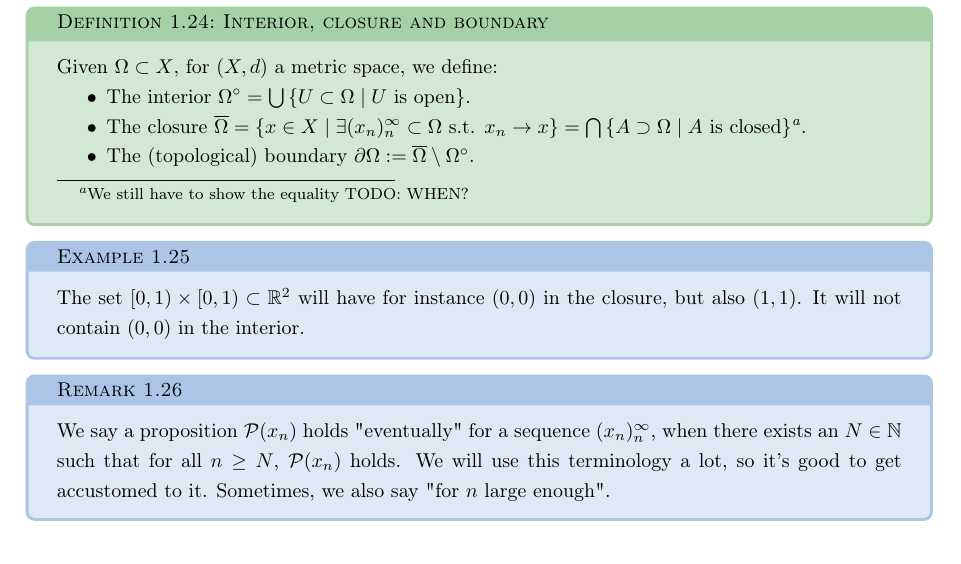
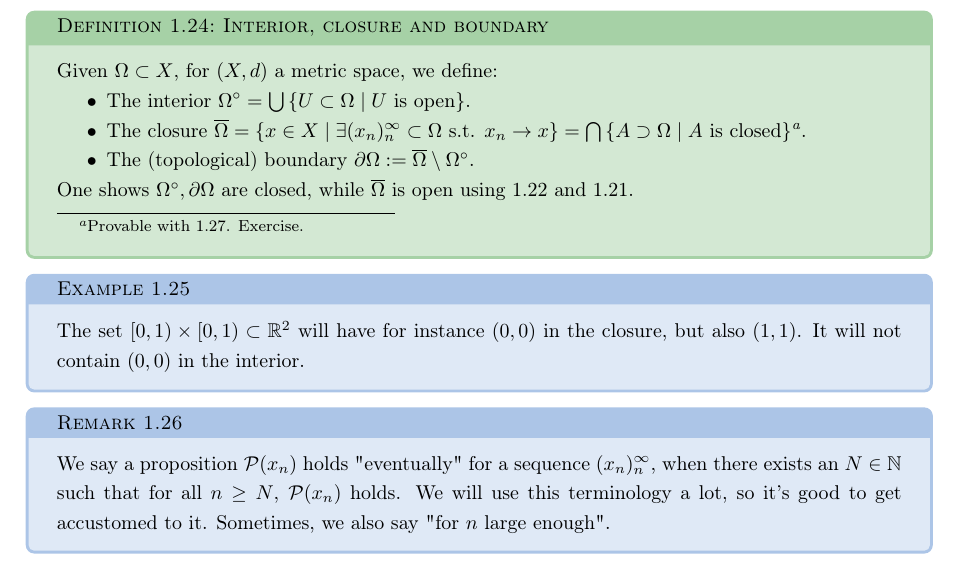
Before and after one commit to kurciqs/ETHZ-FS26-Analysis-2-Notes, a LaTeX document (analysis_2.tex, which reads lectures/lec3.tex): part of page 8 of 14, cut so that both start at the same text. Compiled offline with pdfLaTeX.

Commit message:
corrections

```diff
--- a/lectures/lec3.tex
+++ b/lectures/lec3.tex
@@ -59,9 +59,10 @@ Continuing our quest to generalise everything, we extend the definition of open
     Given $\Omega \subset X$, for $(X,d)$ a metric space, we define:
     \begin{itemize}
         \item The interior $\Omega^{\circ} = \bigcup \left\{ U \subset \Omega \mid U \text{ is open} \right\}$.
-        \item The closure $\overline{ \Omega }= \left\{ x \in X \mid \exists (x_{n})_{n}^{\infty} \subset \Omega \text{ s.t. } x_{n} \to x \right\} = \bigcap \left\{ A \supset \Omega \mid A \text{ is closed} \right\}$\footnote{We still have to show the equality TODO: WHEN?}.
+        \item The closure $\overline{ \Omega }= \left\{ x \in X \mid \exists (x_{n})_{n}^{\infty} \subset \Omega \text{ s.t. } x_{n} \to x \right\} = \bigcap \left\{ A \supset \Omega \mid A \text{ is closed} \right\}$\footnote{Provable with \ref{lem:seq_open_closed}. Exercise.}.
         \item The (topological) boundary $\partial \Omega := \overline{ \Omega } \setminus \Omega^{\circ}$.
     \end{itemize}
+    One shows $\Omega^{\circ }, \partial \Omega$ are closed, while $\overline{ \Omega }$ is open using \ref{lem:union_intersec_closed} and \ref{lem:union_intersec_open}.
 \end{definition}
 
 \begin{eg}
```
Also changed, not shown: analysis_2.pdf.
